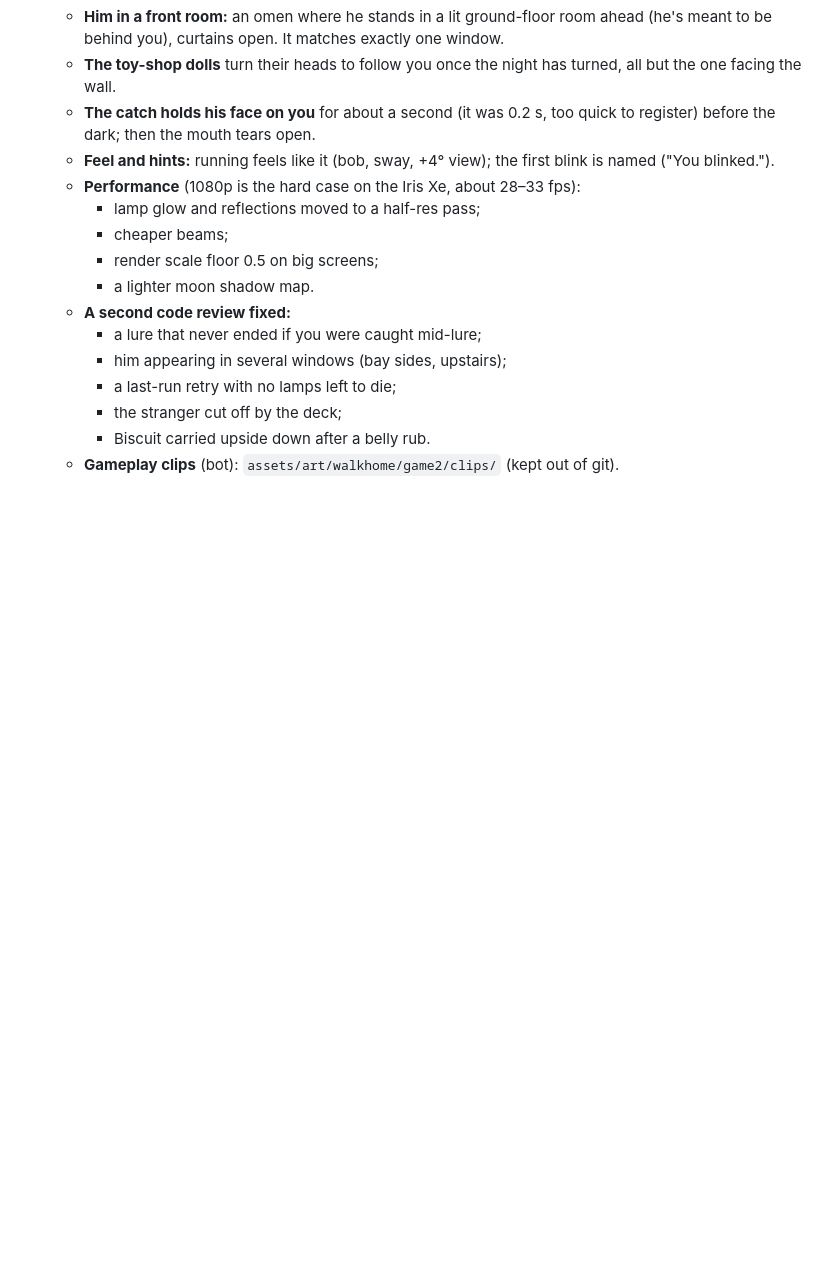
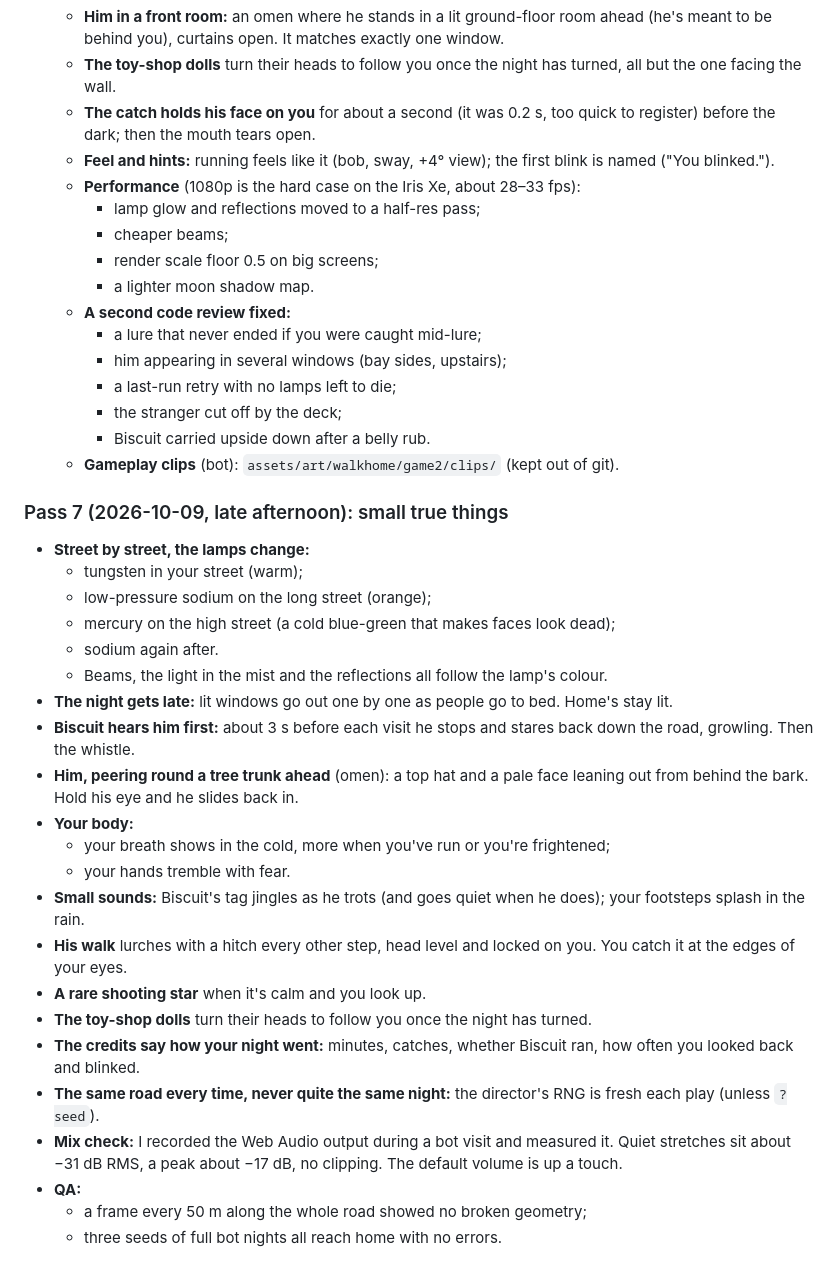
Before and after one commit to shing1Sks/candles, a Markdown page: research/08_walk_home.md, the part around the change. Rendered like a GitHub page; blank space fills up the shorter version.

Commit message:
research/08: Pass 7 notes
Co-Authored-By: Claude Opus 5.5 <noreply@anthropic.com>

```diff
--- a/research/08_walk_home.md
+++ b/research/08_walk_home.md
@@ -422,3 +422,28 @@ Research in `09_terror_research.md`.
     - the stranger cut off by the deck;
     - Biscuit carried upside down after a belly rub.
   - **Gameplay clips** (bot): `assets/art/walkhome/game2/clips/` (kept out of git).
+
+### Pass 7 (2026-10-09, late afternoon): small true things
+
+- **Street by street, the lamps change:**
+  - tungsten in your street (warm);
+  - low-pressure sodium on the long street (orange);
+  - mercury on the high street (a cold blue-green that makes faces look dead);
+  - sodium again after.
+  - Beams, the light in the mist and the reflections all follow the lamp's colour.
+- **The night gets late:** lit windows go out one by one as people go to bed. Home's stay lit.
+- **Biscuit hears him first:** about 3 s before each visit he stops and stares back down the road, growling. Then the whistle.
+- **Him, peering round a tree trunk ahead** (omen): a top hat and a pale face leaning out from behind the bark. Hold his eye and he slides back in.
+- **Your body:**
+  - your breath shows in the cold, more when you've run or you're frightened;
+  - your hands tremble with fear.
+- **Small sounds:** Biscuit's tag jingles as he trots (and goes quiet when he does); your footsteps splash in the rain.
+- **His walk** lurches with a hitch every other step, head level and locked on you. You catch it at the edges of your eyes.
+- **A rare shooting star** when it's calm and you look up.
+- **The toy-shop dolls** turn their heads to follow you once the night has turned.
+- **The credits say how your night went:** minutes, catches, whether Biscuit ran, how often you looked back and blinked.
+- **The same road every time, never quite the same night:** the director's RNG is fresh each play (unless `?seed`).
+- **Mix check:** I recorded the Web Audio output during a bot visit and measured it. Quiet stretches sit about −31 dB RMS, a peak about −17 dB, no clipping. The default volume is up a touch.
+- **QA:**
+  - a frame every 50 m along the whole road showed no broken geometry;
+  - three seeds of full bot nights all reach home with no errors.
```
